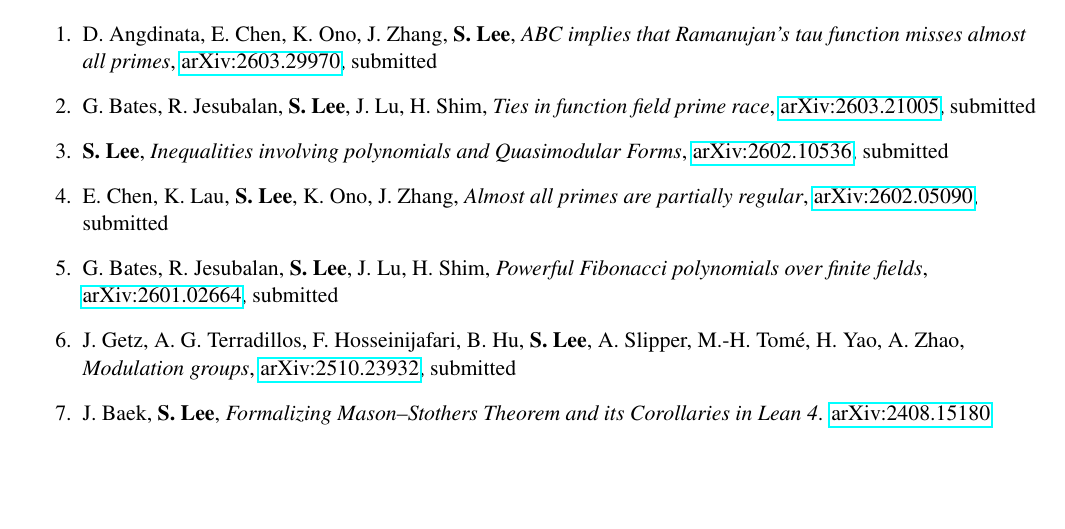
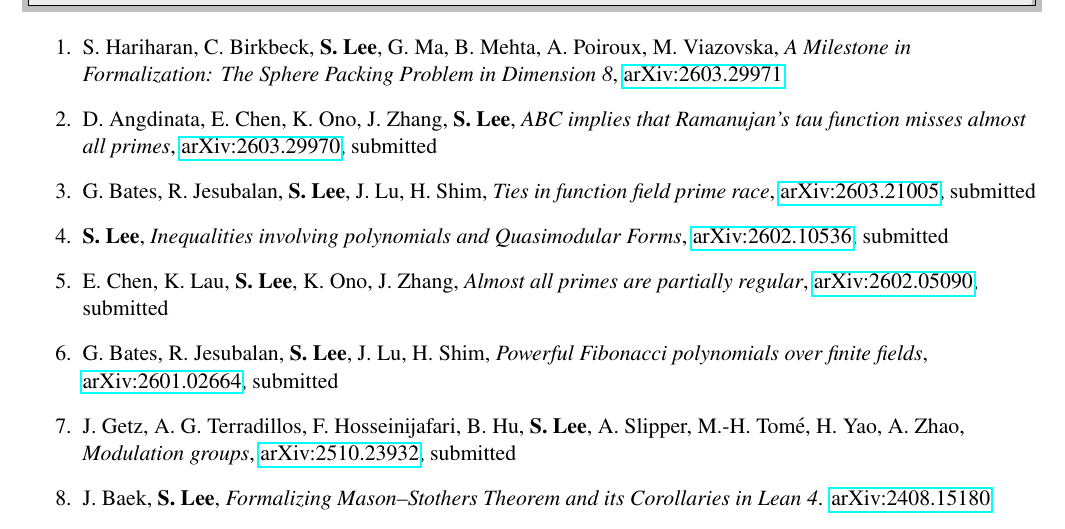
Before and after one commit to seewoo5/seewoo5.github.io, a LaTeX CV (assets/cv/CV.tex): part of page 3 of 6 before the commit and part of page 3 of 7 after it, cut at the place of the change, the shorter picture padded with empty space. Compiled offline with pdfLaTeX.

Commit message:
add sphere packing paper

```diff
--- a/assets/cv/CV.tex
+++ b/assets/cv/CV.tex
@@ -178,6 +178,7 @@
 
 \resheading{Preprints}
 \begin{enumerate}
+	\item S. Hariharan, C. Birkbeck, \textbf{S. Lee}, G. Ma, B. Mehta, A. Poiroux, M. Viazovska, \emph{A Milestone in Formalization: The Sphere Packing Problem in Dimension 8}, \href{https://arxiv.org/abs/2603.29971}{arXiv:2603.29971}
 	\item D. Angdinata, E. Chen, K. Ono, J. Zhang, \textbf{S. Lee}, \emph{ABC implies that Ramanujan's tau function misses almost all primes}, \href{https://arxiv.org/abs/2603.29970}{arXiv:2603.29970}, submitted
 	\item G. Bates, R. Jesubalan, \textbf{S. Lee}, J. Lu, H. Shim, \emph{Ties in function field prime race}, \href{https://arxiv.org/abs/2603.21005}{arXiv:2603.21005}, submitted
 	\item \textbf{S. Lee}, \emph{Inequalities involving polynomials and Quasimodular Forms}, \href{https://arxiv.org/abs/2602.10536}{arXiv:2602.10536}, submitted
```
Also changed, not shown: research.md (+1 -0 lines), assets/cv/CV.pdf.
